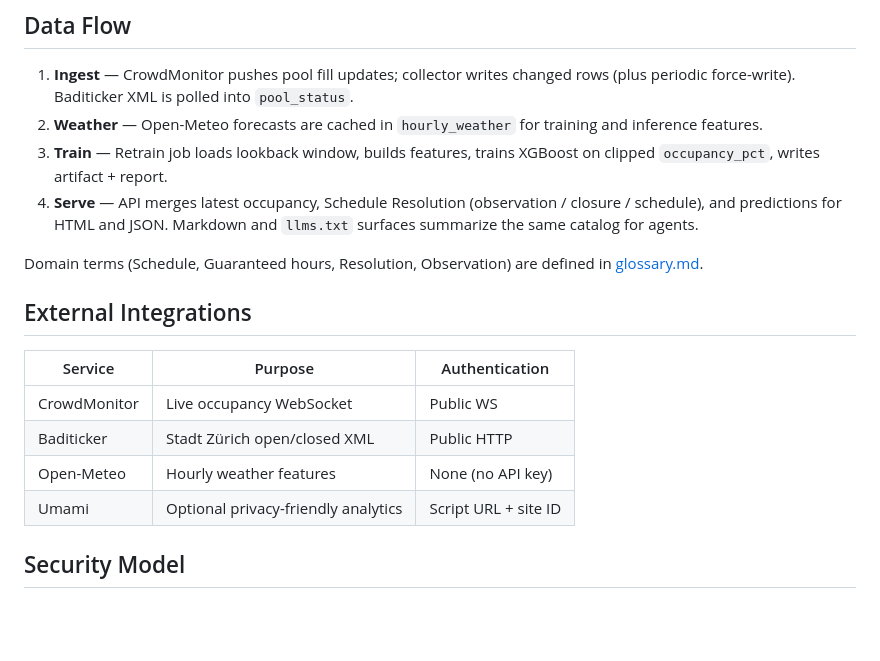
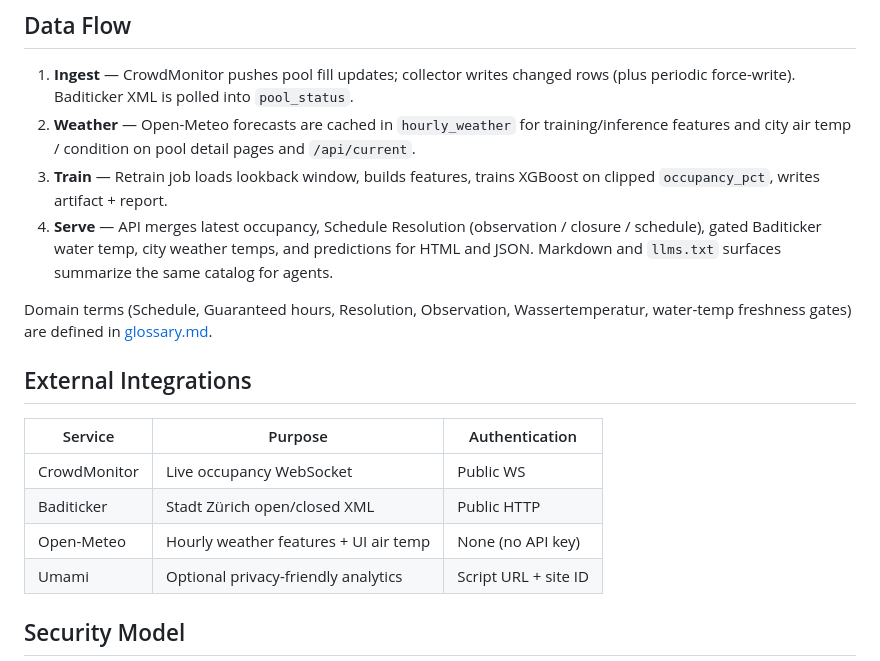
Before and after one commit to mekanics/badifrei, a Markdown page: docs/SAD.md, the part around the change. GitHub-like rendering; blank space fills up the shorter version.

Commit message:
docs(SAD): note weather temps in serve path and Open-Meteo UI use

```diff
--- a/docs/SAD.md
+++ b/docs/SAD.md
@@ -117,15 +117,18 @@ lifecycle isolation, not independent deployable products.
    rows (plus periodic force-write). Baditicker XML is polled into
    `pool_status`.
 2. **Weather** — Open-Meteo forecasts are cached in `hourly_weather` for
-   training and inference features.
+   training/inference features and city air temp / condition on pool detail
+   pages and `/api/current`.
 3. **Train** — Retrain job loads lookback window, builds features, trains
    XGBoost on clipped `occupancy_pct`, writes artifact + report.
 4. **Serve** — API merges latest occupancy, Schedule Resolution (observation /
-   closure / schedule), and predictions for HTML and JSON. Markdown and
-   `llms.txt` surfaces summarize the same catalog for agents.
+   closure / schedule), gated Baditicker water temp, city weather temps, and
+   predictions for HTML and JSON. Markdown and `llms.txt` surfaces summarize
+   the same catalog for agents.
 
-Domain terms (Schedule, Guaranteed hours, Resolution, Observation) are defined
-in [glossary.md](./glossary.md).
+Domain terms (Schedule, Guaranteed hours, Resolution, Observation,
+Wassertemperatur, water-temp freshness gates) are defined in
+[glossary.md](./glossary.md).
 
 ## External Integrations
 
@@ -133,7 +136,7 @@ in [glossary.md](./glossary.md).
 | ------------ | ----------------------------------- | -------------------- |
 | CrowdMonitor | Live occupancy WebSocket            | Public WS            |
 | Baditicker   | Stadt Zürich open/closed XML        | Public HTTP          |
-| Open-Meteo   | Hourly weather features             | None (no API key)    |
+| Open-Meteo   | Hourly weather features + UI air temp | None (no API key)  |
 | Umami        | Optional privacy-friendly analytics | Script URL + site ID |
 
 ## Security Model
```
